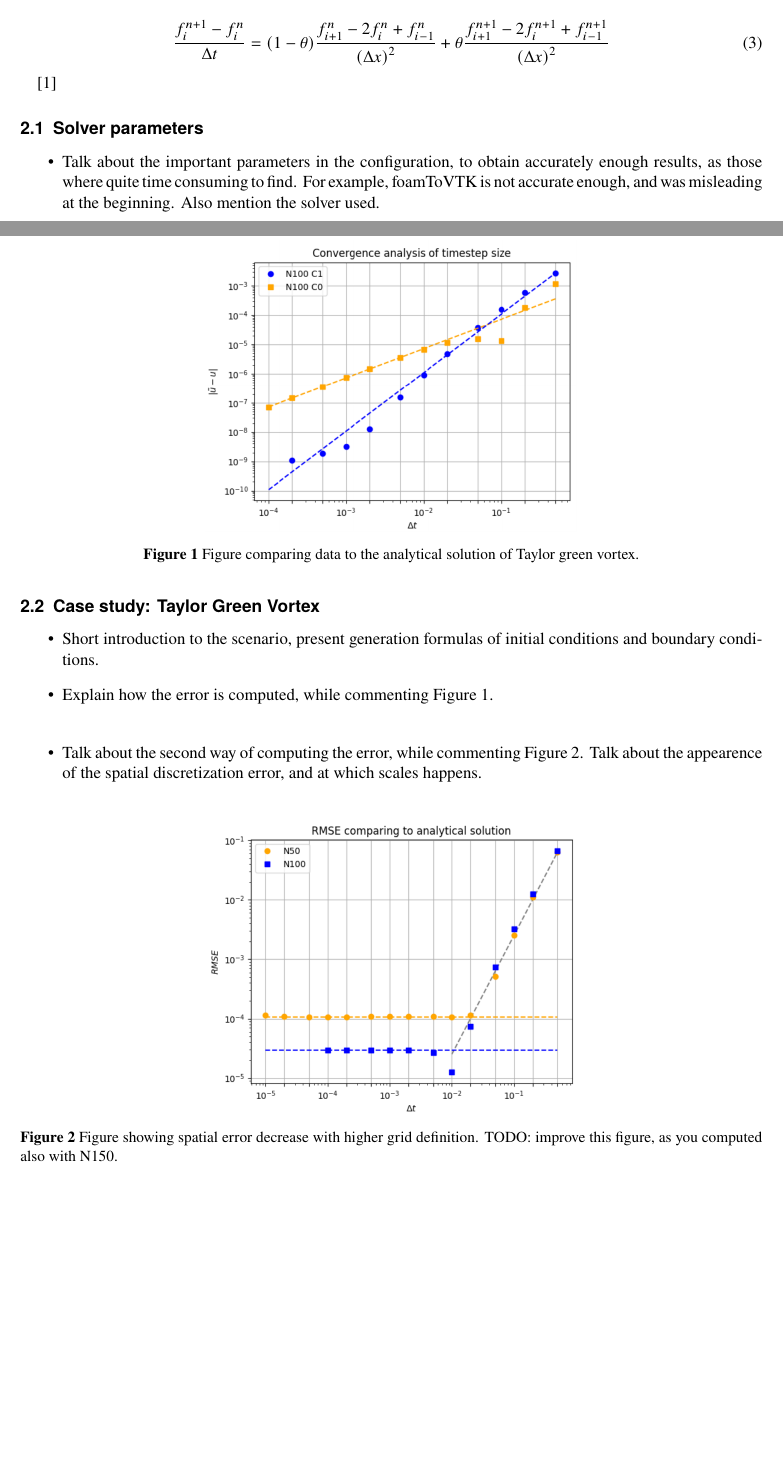
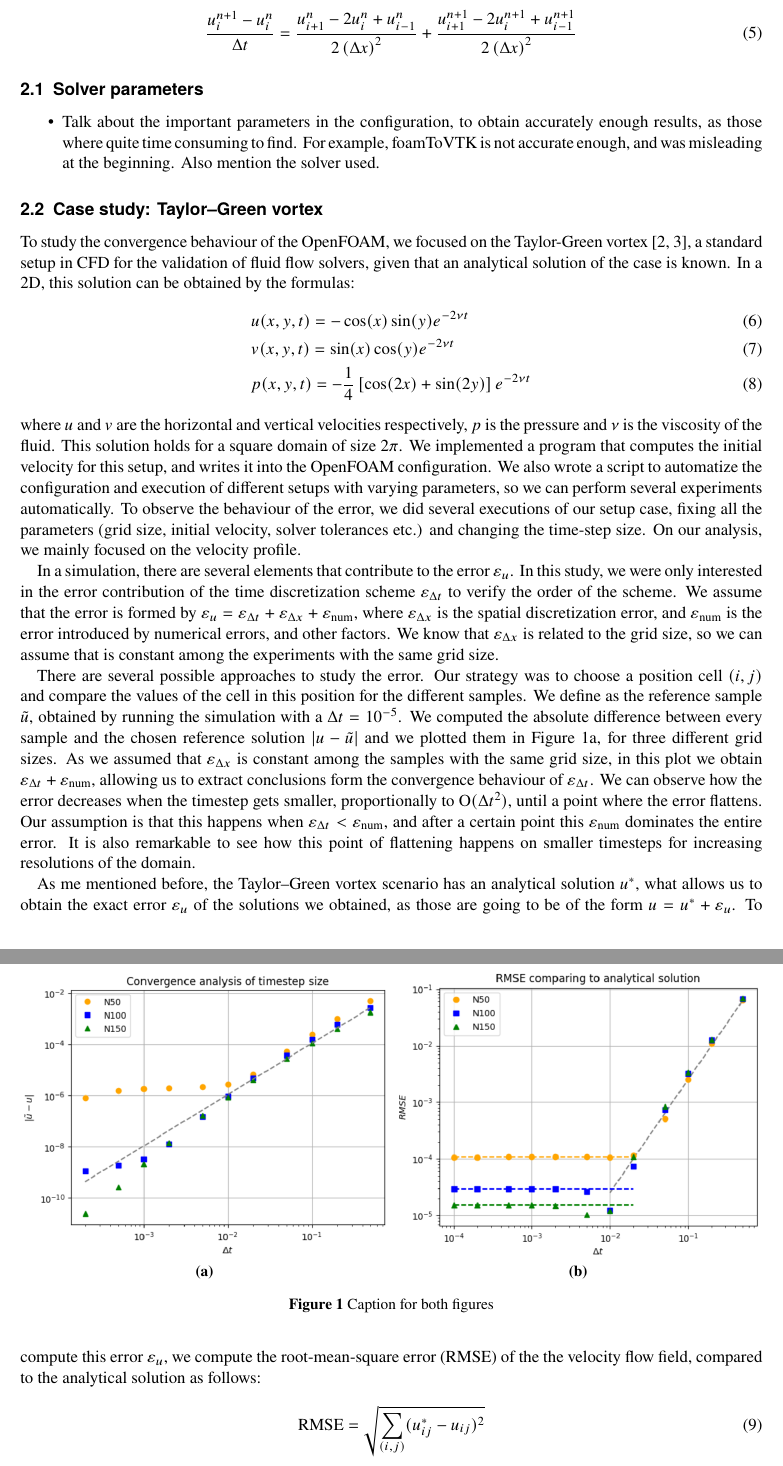
Before and after one commit to atmarc/guided_research, a LaTeX document (report/main.tex): two parts of pages 1 and 2 of 4 before the commit and two parts of pages 2 and 3 of 5 after it, joined at a grey line, cut so that both start at the same text, the shorter picture padded with empty space. Compiled offline with pdfLaTeX.

Commit message:
Starting to write openFOAM section

```diff
--- a/report/main.tex
+++ b/report/main.tex
@@ -30,6 +11,8 @@
 \usepackage{csquotes}
 \usepackage[style=numeric-comp,sorting=none]{biblatex}
 \usepackage{graphicx}
+\usepackage{amsmath}
+\usepackage{subcaption}
 
 \addbibresource{resources/literature.bib}
 
@@ -78,4 +65,4 @@
 \begin{equation}
-    \frac{u_i^{n+1} - u_i^n}{\Delta t} = (1 - \theta) {F_i}^{n}(u, x, t) + \theta {F_i}^{n+1}(u, x, t)
+    \frac{u_i^{n+1} - u_i^n}{\Delta t} = {F_i}^{n+1}(u, x, t)
 \end{equation}
 
@@ -82,5 +71,4 @@
 \begin{equation}
-    \frac{f_i^{n+1} - f_i^{n}}{\Delta t} = (1 - \theta) \frac{f_{i + 1}^{n} - 2f_{i}^{n} + f_{i - 1}^{n}}{\left( \Delta x \right)^2} + \theta \frac{f_{i + 1}^{n + 1} - 2f_{i}^{n + 1} + f_{i - 1}^{n + 1}}{\left( \Delta x \right)^2}
+    \frac{u_i^{n+1} - u_i^n}{\Delta t} = \frac{1}{2} \left[{F_i}^{n}(u, x, t) +  {F_i}^{n+1}(u, x, t) \right]
 \end{equation}
 
-\cite{crank1947practical}
@@ -87,3 +83,6 @@
+\begin{equation}
+    \frac{u_i^{n+1} - u_i^{n}}{\Delta t} = \frac{u_{i + 1}^{n} - 2u_{i}^{n} + u_{i - 1}^{n}}{2 \left( \Delta x \right)^2} +  \frac{u_{i + 1}^{n + 1} - 2u_{i}^{n + 1} + u_{i - 1}^{n + 1}}{2 \left( \Delta x \right)^2}
+\end{equation}
 
 
 \subsection{Solver parameters}
@@ -91,29 +90,50 @@
     \item Talk about the important parameters in the configuration, to obtain accurately enough results, as those where quite time consuming to find. For example, foamToVTK is not accurate enough, and was misleading at the beginning. Also mention the solver used.
 \end{itemize}
 
-\subsection{Case study: Taylor Green Vortex}
-\begin{itemize}
-    \item Short introduction to the scenario, present generation formulas of initial conditions and boundary conditions.
-    \item Explain how the error is computed, while commenting Figure \ref{fig:error_x_y}.
-\end{itemize}
+\subsection{Case study: Taylor–Green vortex}
 
-\begin{figure}[!ht]
+To study the convergence behaviour of the OpenFOAM, we focused on the Taylor-Green vortex \cite{taylor1937mechanism, chorin1968numerical}, a standard setup in CFD for the validation of fluid flow solvers, given that an analytical solution of the case is known. In a 2D, this solution can be obtained by the formulas:
+\begin{align}
+    &u(x, y, t) = -\cos(x) \sin(y) e^{-2\nu t} \\
+    &v(x, y, t) = \sin(x) \cos(y) e^{-2\nu t} \\
+    &p(x, y, t) = -\frac{1}{4}\left[\cos(2x) + \sin(2y)\right]e^{-2\nu t}
+\end{align}
+where $u$ and $v$ are the horizontal and vertical velocities respectively, $p$ is the pressure and $\nu$ is the viscosity of the fluid. This solution holds for a square domain of size $2\pi$.
+We implemented a program that computes the initial velocity for this setup, and writes it into the OpenFOAM configuration. We also wrote a script to automatize the configuration and execution of different setups with varying parameters, so we can perform several experiments automatically.
+To observe the behaviour of the error, we did several executions of our setup case, fixing all the parameters (grid size, initial velocity, solver tolerances etc.) and changing the time-step size. On our analysis, we mainly focused on the velocity profile.
+
+In a simulation, there are several elements that contribute to the error $\varepsilon_{u}$. In this study, we were only interested in the error contribution of the time discretization scheme $\varepsilon_{\Delta t}$ to verify the order of the scheme. We assume that the error is formed by $\varepsilon_u = \varepsilon_{\Delta t} + \varepsilon_{\Delta x} + \varepsilon_\text{num}$, where $\varepsilon_{\Delta x}$ is the spatial discretization error, and $\varepsilon_\text{num}$ is the error introduced by numerical errors, and other factors. We know that $\varepsilon_{\Delta x}$ is related to the grid size, so we can assume that is constant among the experiments with the same grid size.
+
+\begin{figure}[!htbp]
     \centering
-    \includegraphics[width=0.5\textwidth]{resources/convergence_study_N100.png}
-    \caption{Figure comparing data to the analytical solution of Taylor green vortex.}
-    \label{fig:error_x_y}
-\end{figure}
+    \begin{subfigure}[b]{0.49\textwidth}
+      \includegraphics[width=\textwidth]{resources/convergence_study_openfoam.png}
+      \caption{}
+      \label{fig:convergence_openfoam}
+    \end{subfigure}
+    \hspace{1pt}
+    \begin{subfigure}[b]{0.49\textwidth}
+      \includegraphics[width=\textwidth]{resources/RMSE_study.png}
+      \caption{}
+      \label{fig:RMSE_openfoam}
+    \end{subfigure}
+    \caption{Caption for both figures}
+    \label{fig:figures}
+  \end{figure}
 
-\begin{itemize}
-    \item Talk about the second way of computing the error, while commenting Figure \ref{fig:RMSE}. Talk about the appearence of the spatial discretization error, and at which scales happens.
-\end{itemize}
 
-\begin{figure}[!ht]
-    \centering
-    \includegraphics[width=0.5\textwidth]{resources/RMSE_study.png}
-    \caption{Figure showing spatial error decrease with higher grid definition. TODO: improve this figure, as you computed also with N150.}
-    \label{fig:RMSE}
-\end{figure}
+
+There are several possible approaches to study the error. Our strategy was to choose a position cell $(i,j)$ and compare the values of the cell in this position for the different samples. We define as the reference sample $\tilde{u}$, obtained by running the simulation with a $\Delta t = 10^{-5}$.
+We computed the absolute difference between every sample and the chosen reference solution $|u - \tilde{u}|$ and we plotted them in Figure \ref{fig:convergence_openfoam}, for three different grid sizes. As we assumed that $\varepsilon_{\Delta x}$ is constant among the samples with the same grid size, in this plot we obtain $\varepsilon_{\Delta t} + \varepsilon_\text{num}$, allowing us to extract conclusions form the convergence behaviour of $\varepsilon_{\Delta t}$. We can observe how the error decreases when the timestep gets smaller, proportionally to $\text{O}(\Delta t^2)$, until a point where the error flattens. Our assumption is that this happens when $\varepsilon_{\Delta t} < \varepsilon_\text{num}$, and after a certain point this $\varepsilon_\text{num}$ dominates the entire error. It is also remarkable to see how this point of flattening happens on smaller timesteps for increasing resolutions of the domain.
+
+As me mentioned before, the Taylor–Green vortex scenario has an analytical solution $u^*$, what allows us to obtain the exact error $\varepsilon_{u}$ of the solutions we obtained, as those are going to be of the form $u = u^* + \varepsilon_{u}$. To compute this error $\varepsilon_{u}$, we compute the root-mean-square error (RMSE) of the the velocity flow field, compared to the analytical solution as follows:
+
+\begin{equation}
+    \text{RMSE} = \sqrt{\sum_{(i,j)} (u^*_{ij} - u_{ij})^2 }
+\end{equation}
+
+This is being plotted in Figure \ref{fig:RMSE_openfoam}, where once again we can observe the error decreasing proportionally to $\text{O}(\Delta t^2)$, showing once again a second order convergence in time. In this Figure is very visible the flattening of the error, and how it happens in different points for different resolutions of the domain. This is given that, in this case, the flattening occurs when $\varepsilon_{\Delta t} < \varepsilon_{\Delta x}$, as this time the spatial error is included. This plot also clearly shows how this spatial error decreases for higher domain resolutions, and gives a clear idea of the magnitude of this $\varepsilon_{\Delta x}$ in these scenarios.
+
 
 \section{Calculix}
 \begin{itemize}
```
Also changed, not shown: report/resources/literature.bib (+21 -0 lines), report/main.bbl, report/main.pdf, report/resources/RMSE_study.png, report/resources/convergence_study_openfoam.png (added), report/main.tex (35 more changed lines), 9 other files.
